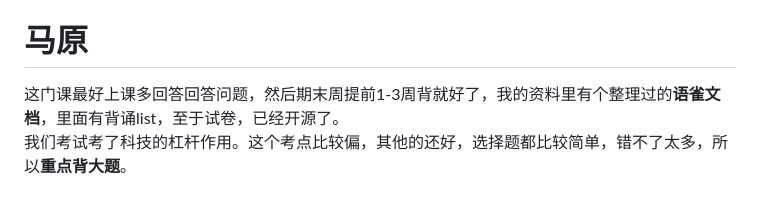
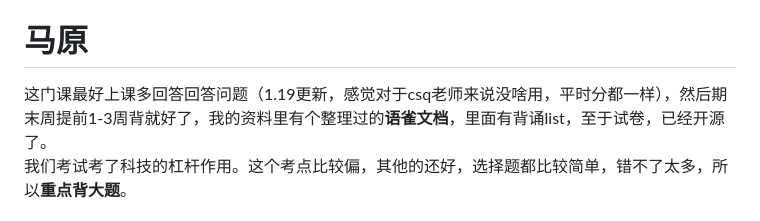
Before and after one commit to Melo8888888/BUPT-CS-, a Markdown page: 期末心得.md, the part around the change. Drawn GitHub-style.

```diff
--- a/期末心得.md
+++ b/期末心得.md
@@ -4,7 +4,7 @@
 想来想去还是重点提下第九章的方差分析吧，我们填空题最后考了一个方差分析F检验，我看都没看过，直接寄了
 
 # 马原
-这门课最好上课多回答回答问题，然后期末周提前1-3周背就好了，我的资料里有个整理过的**语雀文档**，里面有背诵list，至于试卷，已经开源了。
+这门课最好上课多回答回答问题（1.19更新，感觉对于csq老师来说没啥用，平时分都一样），然后期末周提前1-3周背就好了，我的资料里有个整理过的**语雀文档**，里面有背诵list，至于试卷，已经开源了。
 我们考试考了科技的杠杆作用。这个考点比较偏，其他的还好，选择题都比较简单，错不了太多，所以**重点背大题**。
 
 # 数据结构
```
